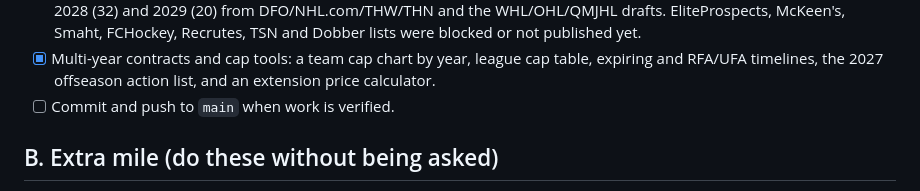
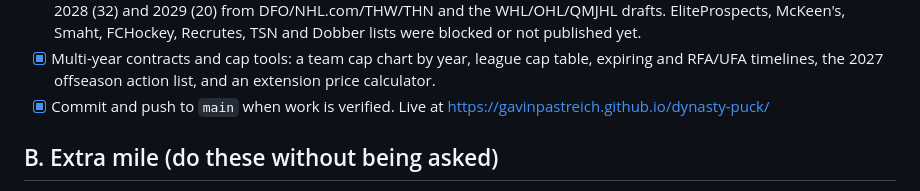
Before and after one commit to gavinpastreich/dynasty-puck, a Markdown page: docs/FEATURE_CHECKLIST.md, the part around the change. Rendered like a GitHub page.

Commit message:
Checklist: mark push to main done
Co-Authored-By: Claude Opus 5.5 <noreply@anthropic.com>
Claude-Session: https://claude.ai/code/session_01GsR8TeAcEeYd19WedzarbP

```diff
--- a/docs/FEATURE_CHECKLIST.md
+++ b/docs/FEATURE_CHECKLIST.md
@@ -39,7 +39,7 @@ as you ship them, and add any new ideas you come up with.
       McKeen's, Smaht, FCHockey, Recrutes, TSN and Dobber lists were blocked or not published yet.
 - [x] Multi-year contracts and cap tools: a team cap chart by year, league cap table, expiring and
       RFA/UFA timelines, the 2027 offseason action list, and an extension price calculator.
-- [ ] Commit and push to `main` when work is verified.
+- [x] Commit and push to `main` when work is verified. Live at https://gavinpastreich.github.io/dynasty-puck/
 
 ## B. Extra mile (do these without being asked)
 - [x] **Dashboard**: power rankings, projected standings and playoff odds, best bargains, worst
```
